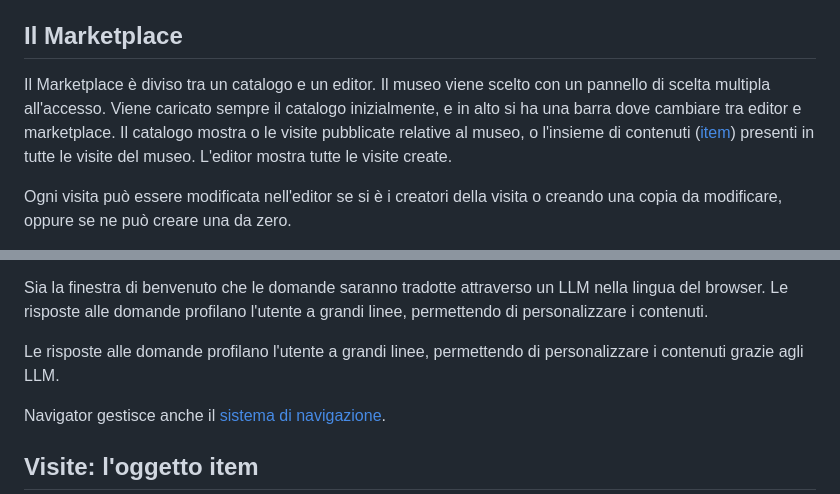
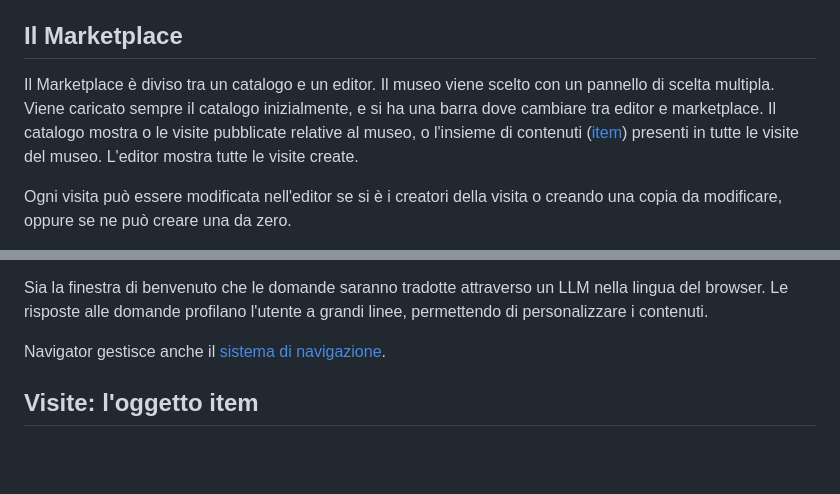
Before and after one commit to salvatorebruzzese/art-around, a Markdown page: README.md, 2 parts joined by grey strips. Drawn GitHub-style; blank space fills up the shorter version.

Commit message:
chore: cambiamenti nelle specifiche

```diff
--- a/README.md
+++ b/README.md
@@ -35,8 +35,8 @@ Sia Marketplace che Navigator sono responsive e quindi devono adattarsi alla ris
 
 ## Il Marketplace
 Il Marketplace è diviso tra un catalogo e un editor.
-Il museo viene scelto con un pannello di scelta multipla all'accesso.
-Viene caricato sempre il catalogo inizialmente, e in alto si ha una barra dove cambiare tra editor e marketplace.
+Il museo viene scelto con un pannello di scelta multipla.
+Viene caricato sempre il catalogo inizialmente, e si ha una barra dove cambiare tra editor e marketplace.
 Il catalogo mostra o le visite pubblicate relative al museo, o l'insieme di contenuti ([item](#visite-loggetto-item)) presenti in tutte le visite del museo.
 L'editor mostra tutte le visite create.
 
@@ -61,8 +61,6 @@ Per andare avanti l'utente deve rispondere a quattro domande:
 
 Sia la finestra di benvenuto che le domande saranno tradotte attraverso un LLM nella lingua del browser.
 Le risposte alle domande profilano l'utente a grandi linee, permettendo di personalizzare i contenuti.
-
-Le risposte alle domande profilano l'utente a grandi linee, permettendo di personalizzare i contenuti grazie agli LLM.
 
 Navigator gestisce anche il [sistema di navigazione](#il-sistema-di-navigazione).
 
```
